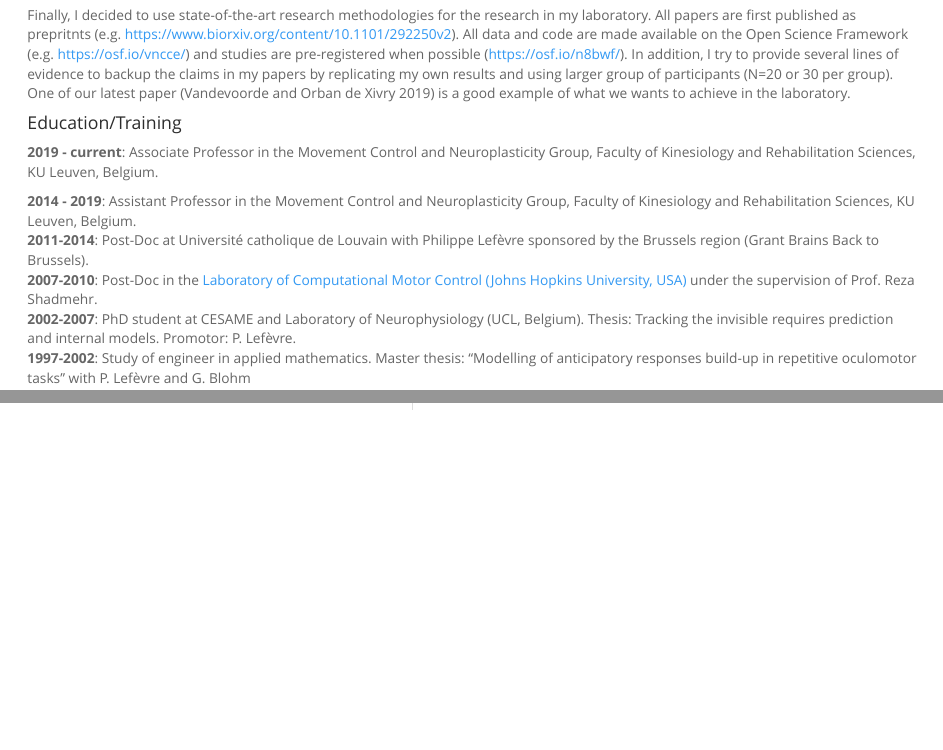
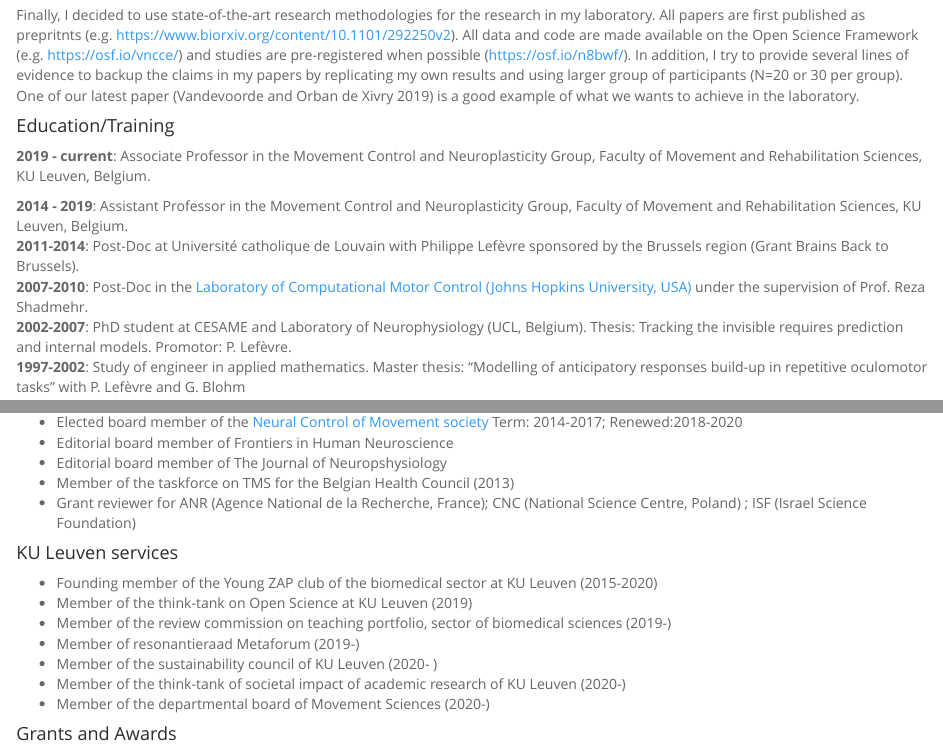
Before and after one commit to jjodx/jjodx.github.io, an R Markdown document (about.Rmd): the page in a window 1100 px wide, from 700 px down before the commit and from 720 px down after it, so that both start at the same text, and a second part further down, joined at a grey line. The pictures show the output file about.html that the author committed with the source, opened offline; library style sheets and scripts come from the installed R packages.

Commit message:
update services

```diff
--- a/about.Rmd
+++ b/about.Rmd
@@ -41,9 +41,9 @@ Finally, I decided to use state-of-the-art research methodologies for the resear
 
 #### Education/Training
 
-__2019 - current__: Associate Professor in the Movement Control and Neuroplasticity Group, Faculty of Kinesiology and Rehabilitation Sciences, KU Leuven, Belgium.
+__2019 - current__: Associate Professor in the Movement Control and Neuroplasticity Group, Faculty of Movement and Rehabilitation Sciences, KU Leuven, Belgium.
 
-__2014 - 2019__: Assistant Professor in the Movement Control and Neuroplasticity Group, Faculty of Kinesiology and Rehabilitation Sciences, KU Leuven, Belgium.
+__2014 - 2019__: Assistant Professor in the Movement Control and Neuroplasticity Group, Faculty of Movement and Rehabilitation Sciences, KU Leuven, Belgium.
 <br>
 __2011-2014__: Post-Doc at Université catholique de Louvain with Philippe Lefèvre sponsored by the Brussels region (Grant Brains Back to Brussels).
 <br>
@@ -61,3 +59,5 @@ __1997-2002__: Study of engineer in applied mathematics. Master thesis: "Modelli
 - Elected board member of the [Neural Control of Movement society](www.ncm-society.org) Term: 2014-2017; Renewed:2018-2020<br>
 - Editorial board member of Frontiers in Human Neuroscience<br>
 - Editorial board member of The Journal of Neuropshysiology<br>
+- Member of the taskforce on TMS for the Belgian Health Council (2013) <br>
+- Grant reviewer for ANR (Agence National de la Recherche, France); CNC (National Science Centre, Poland) ; ISF (Israel Science Foundation)
@@ -71,4 +64,13 @@ __1997-2002__: Study of engineer in applied mathematics. Master thesis: "Modelli
 
+#### KU Leuven services
+
+- Founding member of the Young ZAP club of the biomedical sector at KU Leuven (2015-2020)
+- Member of the think-tank on Open Science at KU Leuven (2019)
+- Member of the review commission on teaching portfolio, sector of biomedical sciences (2019-)
+- Member of resonantieraad Metaforum (2019-)
+- Member of the sustainability council of KU Leuven (2020- )
+- Member of the think-tank of societal impact of academic research of KU Leuven (2020-)
+- Member of the departmental board of Movement Sciences (2020-)
 
 #### Grants and Awards
 
```
Also changed, not shown: about.html, about.Rmd (9 more changed lines).
